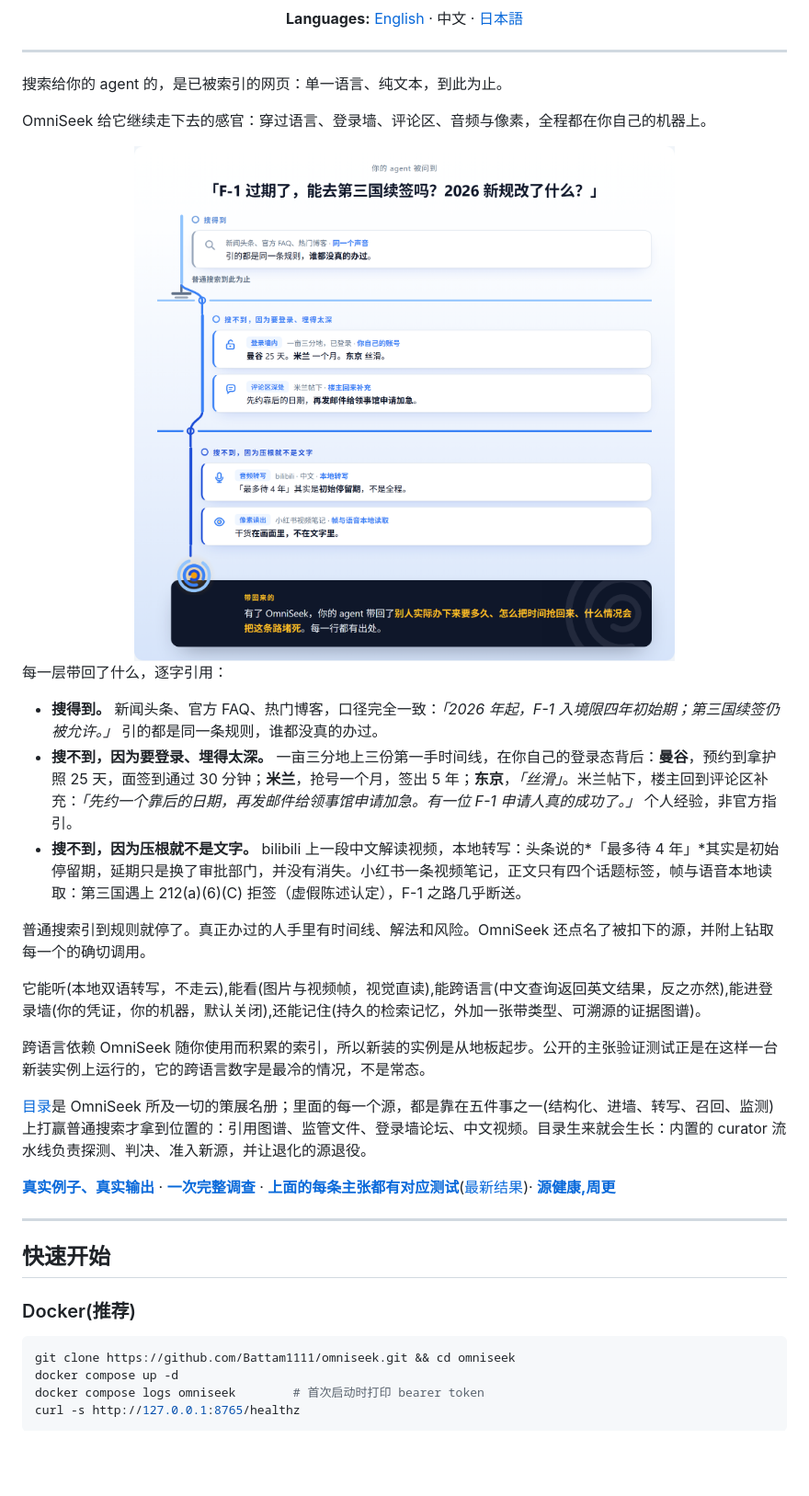
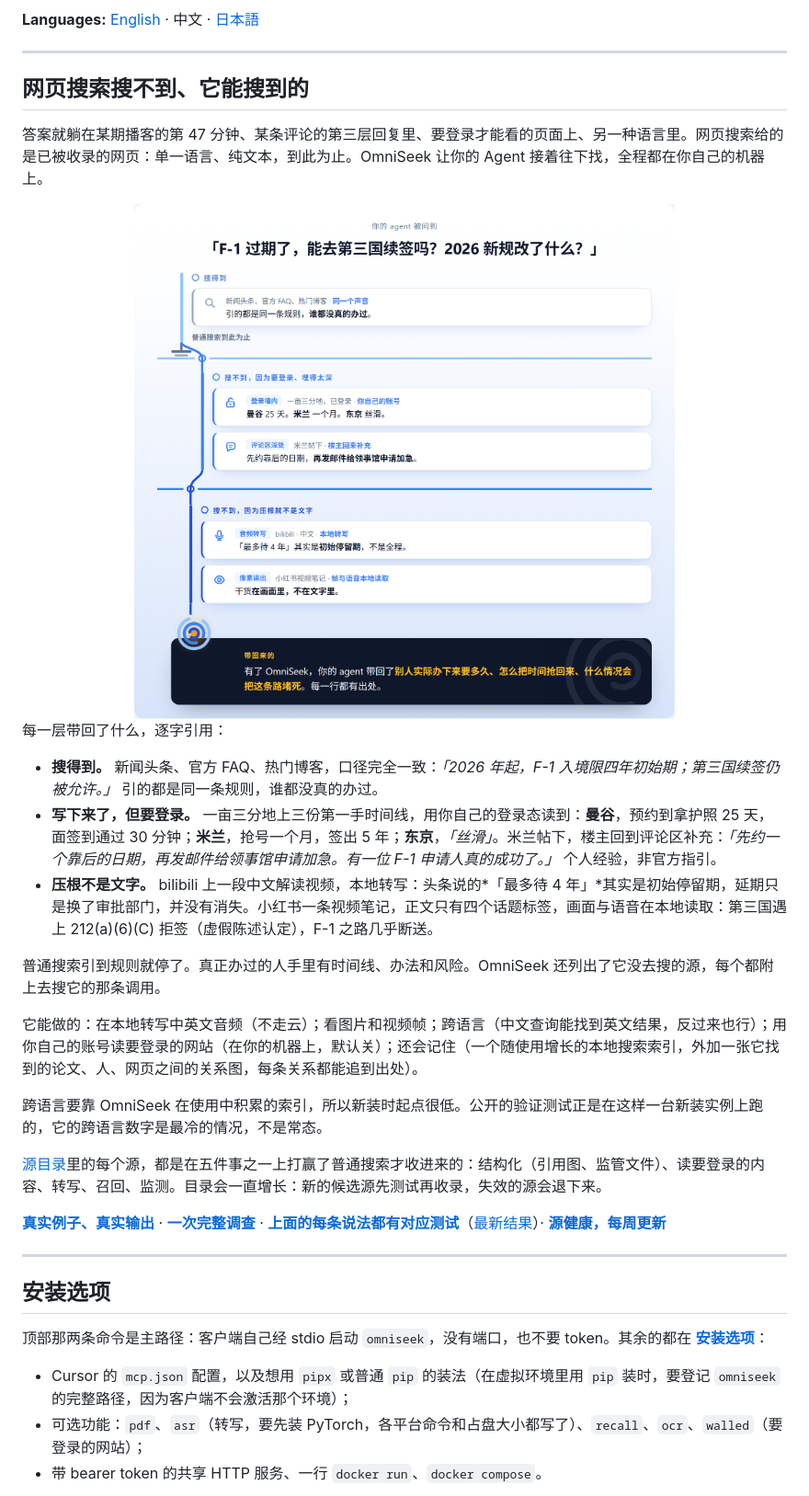
Before and after one commit to Battam1111/omniseek, a Markdown page: docs/i18n/README_zh.md, the part around one of its changes. Shown at 92% size. Rendered like a GitHub page; blank space fills up the shorter version.

````diff
--- a/docs/i18n/README_zh.md
+++ b/docs/i18n/README_zh.md
@@ -24,42 +29,39 @@
 ---
 
-搜索给你的 agent 的，是已被索引的网页：单一语言、纯文本，到此为止。
+## 网页搜索搜不到、它能搜到的
 
-OmniSeek 给它继续走下去的感官：穿过语言、登录墙、评论区、音频与像素，全程都在你自己的机器上。
+答案就躺在某期播客的第 47 分钟、某条评论的第三层回复里、要登录才能看的页面上、另一种语言里。网页搜索给的是已被收录的网页：单一语言、纯文本，到此为止。OmniSeek 让你的 Agent 接着往下找，全程都在你自己的机器上。
 
 <div align="center">
   <picture>
-    <source media="(prefers-color-scheme: dark)" srcset="../../assets/demo-zh-dark.png">
-    <img src="../../assets/demo-zh-light.png" alt="一次真实调查，画成穿过三层的下潜。第一层「搜得到」：普通搜索引到规则，就撞上车挡停住。第二层「搜不到，因为要登录、埋得太深」：登录墙内的第一手时间线，以及埋在评论区的解法。第三层「搜不到，因为压根就不是文字」：中文讲解视频经本地转写，以及事实只在画面上的视频笔记。求索在每一层找到位置不同的开口，最后抵达答案。">
+    <source media="(prefers-color-scheme: dark)" srcset="https://raw.githubusercontent.com/Battam1111/omniseek/main/assets/demo-zh-dark.png">
+    <img src="https://raw.githubusercontent.com/Battam1111/omniseek/main/assets/demo-zh-light.png" alt="一次真实调查，画成三层。第一层「搜得到」：普通搜索引到规则就停了。第二层「写下来了，但要登录或埋得太深」：你登录的论坛上第一手的时间线，以及埋在评论区的办法。第三层「压根不是文字」：中文讲解视频经本地转写，以及只在画面上的视频笔记。每一层各有一条通向答案的路。">
   </picture>
 </div>
 
 每一层带回了什么，逐字引用：
 
 - **搜得到。** 新闻头条、官方 FAQ、热门博客，口径完全一致：*「2026 年起，F-1 入境限四年初始期；第三国续签仍被允许。」* 引的都是同一条规则，谁都没真的办过。
-- **搜不到，因为要登录、埋得太深。** 一亩三分地上三份第一手时间线，在你自己的登录态背后：**曼谷**，预约到拿护照 25 天，面签到通过 30 分钟；**米兰**，抢号一个月，签出 5 年；**东京**，*「丝滑」*。米兰帖下，楼主回到评论区补充：*「先约一个靠后的日期，再发邮件给领事馆申请加急。有一位 F-1 申请人真的成功了。」* 个人经验，非官方指引。
-- **搜不到，因为压根就不是文字。** bilibili 上一段中文解读视频，本地转写：头条说的*「最多待 4 年」*其实是初始停留期，延期只是换了审批部门，并没有消失。小红书一条视频笔记，正文只有四个话题标签，帧与语音本地读取：第三国遇上 212(a)(6)(C) 拒签（虚假陈述认定），F-1 之路几乎断送。
+- **写下来了，但要登录。** 一亩三分地上三份第一手时间线，用你自己的登录态读到：**曼谷**，预约到拿护照 25 天，面签到通过 30 分钟；**米兰**，抢号一个月，签出 5 年；**东京**，*「丝滑」*。米兰帖下，楼主回到评论区补充：*「先约一个靠后的日期，再发邮件给领事馆申请加急。有一位 F-1 申请人真的成功了。」* 个人经验，非官方指引。
+- **压根不是文字。** bilibili 上一段中文解读视频，本地转写：头条说的*「最多待 4 年」*其实是初始停留期，延期只是换了审批部门，并没有消失。小红书一条视频笔记，正文只有四个话题标签，画面与语音在本地读取：第三国遇上 212(a)(6)(C) 拒签（虚假陈述认定），F-1 之路几乎断送。
 
-普通搜索引到规则就停了。真正办过的人手里有时间线、解法和风险。OmniSeek 还点名了被扣下的源，并附上钻取每一个的确切调用。
+普通搜索引到规则就停了。真正办过的人手里有时间线、办法和风险。OmniSeek 还列出了它没去搜的源，每个都附上去搜它的那条调用。
 
-它能听(本地双语转写，不走云),能看(图片与视频帧，视觉直读),能跨语言(中文查询返回英文结果，反之亦然),能进登录墙(你的凭证，你的机器，默认关闭),还能记住(持久的检索记忆，外加一张带类型、可溯源的证据图谱)。
+它能做的：在本地转写中英文音频（不走云）；看图片和视频帧；跨语言（中文查询能找到英文结果，反过来也行）；用你自己的账号读要登录的网站（在你的机器上，默认关）；还会记住（一个随使用增长的本地搜索索引，外加一张它找到的论文、人、网页之间的关系图，每条关系都能追到出处）。
 
-跨语言依赖 OmniSeek 随你使用而积累的索引，所以新装的实例是从地板起步。公开的主张验证测试正是在这样一台新装实例上运行的，它的跨语言数字是最冷的情况，不是常态。
+跨语言要靠 OmniSeek 在使用中积累的索引，所以新装时起点很低。公开的验证测试正是在这样一台新装实例上跑的，它的跨语言数字是最冷的情况，不是常态。
 
-[目录](../sources.md)是 OmniSeek 所及一切的策展名册；里面的每一个源，都是靠在五件事之一(结构化、进墙、转写、召回、监测)上打赢普通搜索才拿到位置的：引用图谱、监管文件、登录墙论坛、中文视频。目录生来就会生长：内置的 curator 流水线负责探测、判决、准入新源，并让退化的源退役。
+[源目录](../sources.md)里的每个源，都是在五件事之一上打赢了普通搜索才收进来的：结构化（引用图、监管文件）、读要登录的内容、转写、召回、监测。目录会一直增长：新的候选源先测试再收录，失效的源会退下来。
 
-**[真实例子、真实输出](../examples.md)** · **[一次完整调查](../case-study.md)** · **[上面的每条主张都有对应测试](../../bench/DESIGN.md)**([最新结果](https://github.com/Battam1111/omniseek/blob/health-data/bench/RESULTS.md))· **[源健康,周更](https://github.com/Battam1111/omniseek/blob/health-data/README.md)**
+**[真实例子、真实输出](../examples.md)** · **[一次完整调查](../case-study.md)** · **[上面的每条说法都有对应测试](../../bench/DESIGN.md)**（[最新结果](https://github.com/Battam1111/omniseek/blob/health-data/bench/RESULTS.md)）· **[源健康，每周更新](https://github.com/Battam1111/omniseek/blob/health-data/README.md)**
 
 ---
 
-## 快速开始
+## 安装选项
 
-### Docker(推荐)
+顶部那两条命令是主路径：客户端自己经 stdio 启动 `omniseek`，没有端口，也不要 token。其余的都在 **[安装选项](../install.zh.md)**：
 
-```bash
-git clone https://github.com/Battam1111/omniseek.git && cd omniseek
-docker compose up -d
-docker compose logs omniseek        # 首次启动时打印 bearer token
-curl -s http://127.0.0.1:8765/healthz
-```
+- Cursor 的 `mcp.json` 配置，以及想用 `pipx` 或普通 `pip` 的装法（在虚拟环境里用 `pip` 装时，要登记 `omniseek` 的完整路径，因为客户端不会激活那个环境）；
+- 可选功能：`pdf`、`asr`（转写，要先装 PyTorch，各平台命令和占盘大小都写了）、`recall`、`ocr`、`walled`（要登录的网站）；
+- 带 bearer token 的共享 HTTP 服务、一行 `docker run`、`docker compose`。
 
````
Also changed, not shown: other parts of docs/i18n/README_zh.md (+52 -65 lines), README.md (+71 -93 lines), docs/i18n/README_ja.md (+21 -7 lines).
